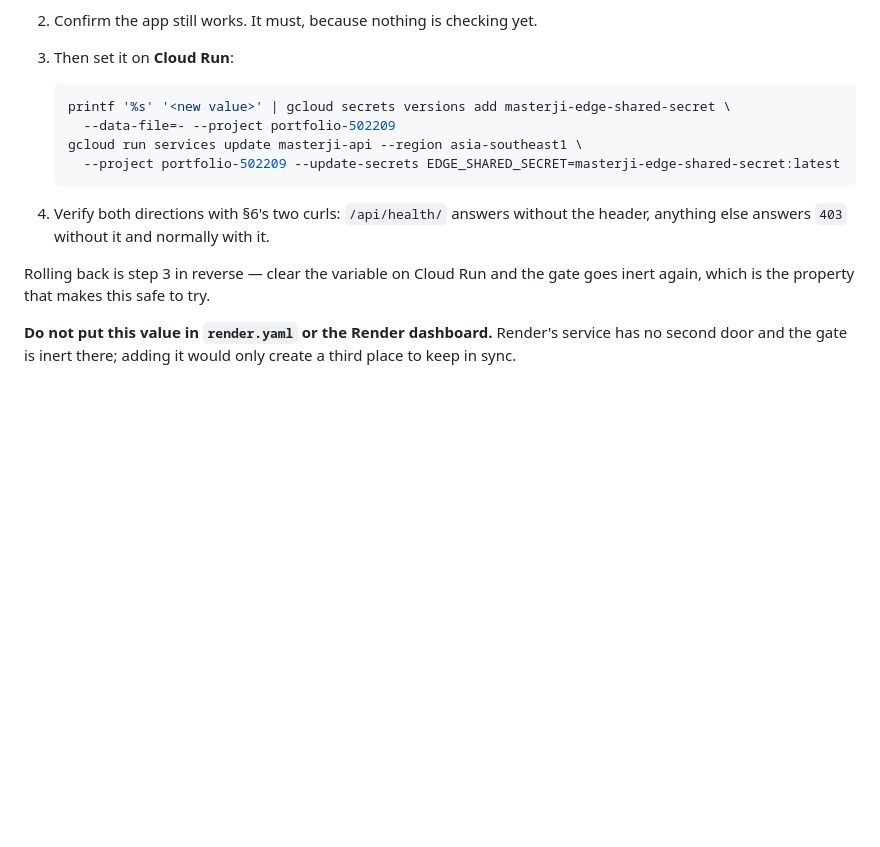
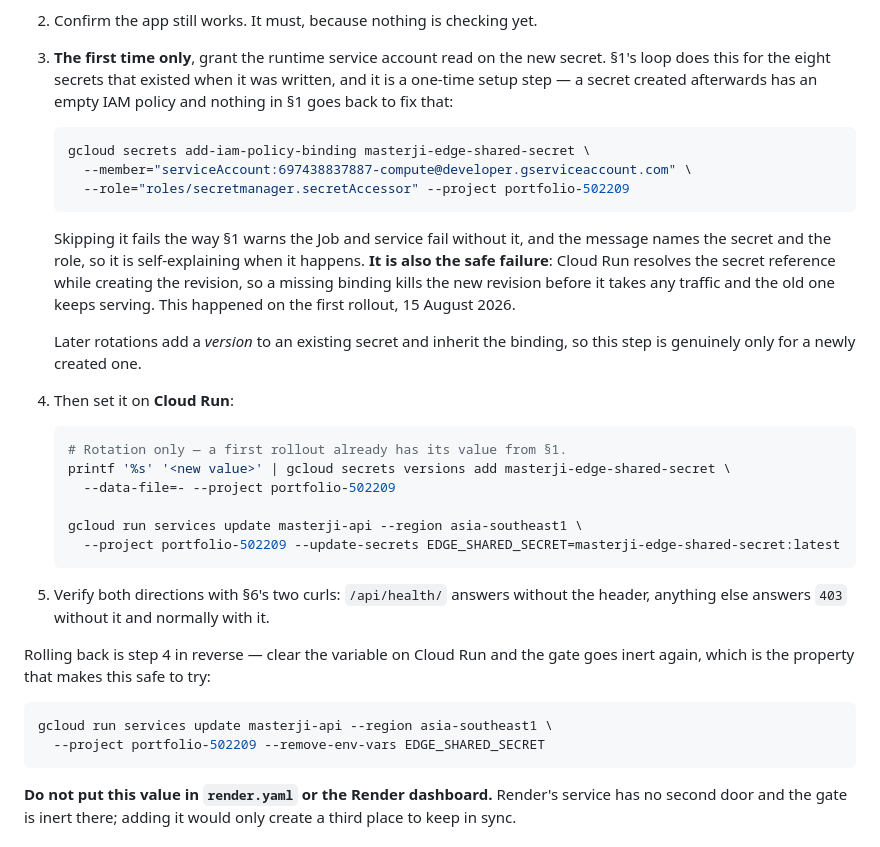
Before and after one commit to mahendra2890/masterji, a Markdown page: DEPLOY-cloudrun.md, the part around the change. Drawn GitHub-style; blank space fills up the shorter version.

Commit message:
Grant the runtime account read on a NEW secret — the step §8 was missing (#331)
§8 was written as a rotation procedure, where the secret already exists and
already carries its IAM binding. The first rollout is not that: the secret is
created after §1's grant loop has long since run, so its IAM policy is empty
and the runtime service account cannot read it.

Hit on the first rollout, 15 August 2026:

    ERROR: Revision 'masterji-api-00024-dbh' is not ready and cannot serve
    traffic. Permission denied on secret:
    .../masterji-edge-shared-secret/versions/latest

§1 does list the new secret in its loop, which is what made this easy to miss
from the other end — the setup section is correct and the rotation section is
the one somebody follows, and neither said "a secret created later needs this
too".

Also written down because it is genuinely reassuring: this is the safe
failure. Cloud Run resolves the secret reference while CREATING the revision,
so a missing binding kills the new revision before it takes traffic and the
old one keeps serving. Production never wobbled. A boundary that failed at
request time instead would have been found by users.

The rollback command is now spelled out rather than described, since the
sentence pointed at a step number that this change moves.

Docs only — no code, no tests, nothing builder-visible.

Co-authored-by: Claude Opus 5 <noreply@anthropic.com>

````diff
--- a/DEPLOY-cloudrun.md
+++ b/DEPLOY-cloudrun.md
@@ -393,20 +393,48 @@ order is what keeps it safe:
    the variable yet either, so its gate is still inert and the stamped header
    is ignored — no effect either way.
 2. Confirm the app still works. It must, because nothing is checking yet.
-3. Then set it on **Cloud Run**:
+3. **The first time only**, grant the runtime service account read on the new
+   secret. §1's loop does this for the eight secrets that existed when it was
+   written, and it is a one-time setup step — a secret created afterwards has
+   an empty IAM policy and nothing in §1 goes back to fix that:
 
    ```bash
+   gcloud secrets add-iam-policy-binding masterji-edge-shared-secret \
+     --member="serviceAccount:697438837887-compute@developer.gserviceaccount.com" \
+     --role="roles/secretmanager.secretAccessor" --project portfolio-502209
+   ```
+
+   Skipping it fails the way §1 warns the Job and service fail without it, and
+   the message names the secret and the role, so it is self-explaining when it
+   happens. **It is also the safe failure**: Cloud Run resolves the secret
+   reference while creating the revision, so a missing binding kills the new
+   revision before it takes any traffic and the old one keeps serving. This
+   happened on the first rollout, 15 August 2026.
+
+   Later rotations add a *version* to an existing secret and inherit the
+   binding, so this step is genuinely only for a newly created one.
+
+4. Then set it on **Cloud Run**:
+
+   ```bash
+   # Rotation only — a first rollout already has its value from §1.
    printf '%s' '<new value>' | gcloud secrets versions add masterji-edge-shared-secret \
      --data-file=- --project portfolio-502209
+
    gcloud run services update masterji-api --region asia-southeast1 \
      --project portfolio-502209 --update-secrets EDGE_SHARED_SECRET=masterji-edge-shared-secret:latest
    ```
 
-4. Verify both directions with §6's two curls: `/api/health/` answers without
+5. Verify both directions with §6's two curls: `/api/health/` answers without
    the header, anything else answers `403` without it and normally with it.
 
-Rolling back is step 3 in reverse — clear the variable on Cloud Run and the
-gate goes inert again, which is the property that makes this safe to try.
+Rolling back is step 4 in reverse — clear the variable on Cloud Run and the
+gate goes inert again, which is the property that makes this safe to try:
+
+```bash
+gcloud run services update masterji-api --region asia-southeast1 \
+  --project portfolio-502209 --remove-env-vars EDGE_SHARED_SECRET
+```
 
 **Do not put this value in `render.yaml` or the Render dashboard.** Render's
 service has no second door and the gate is inert there; adding it would only
````
